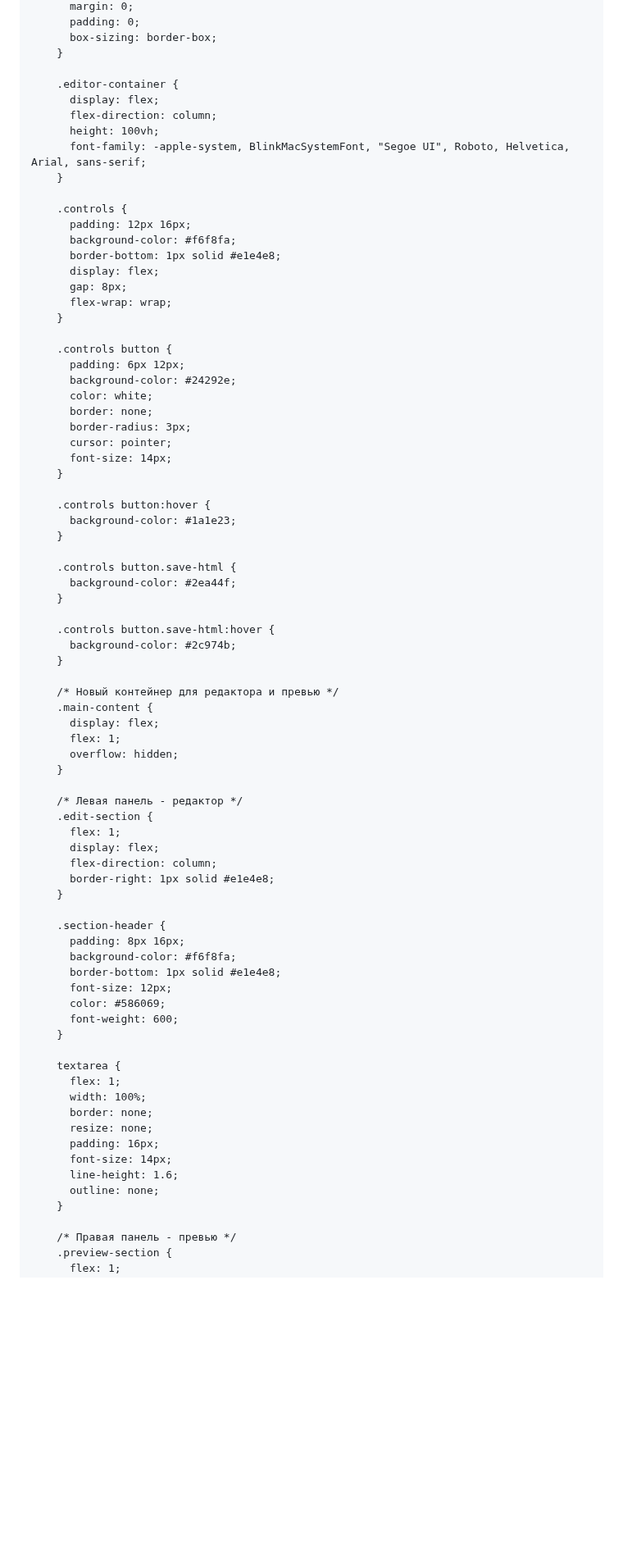
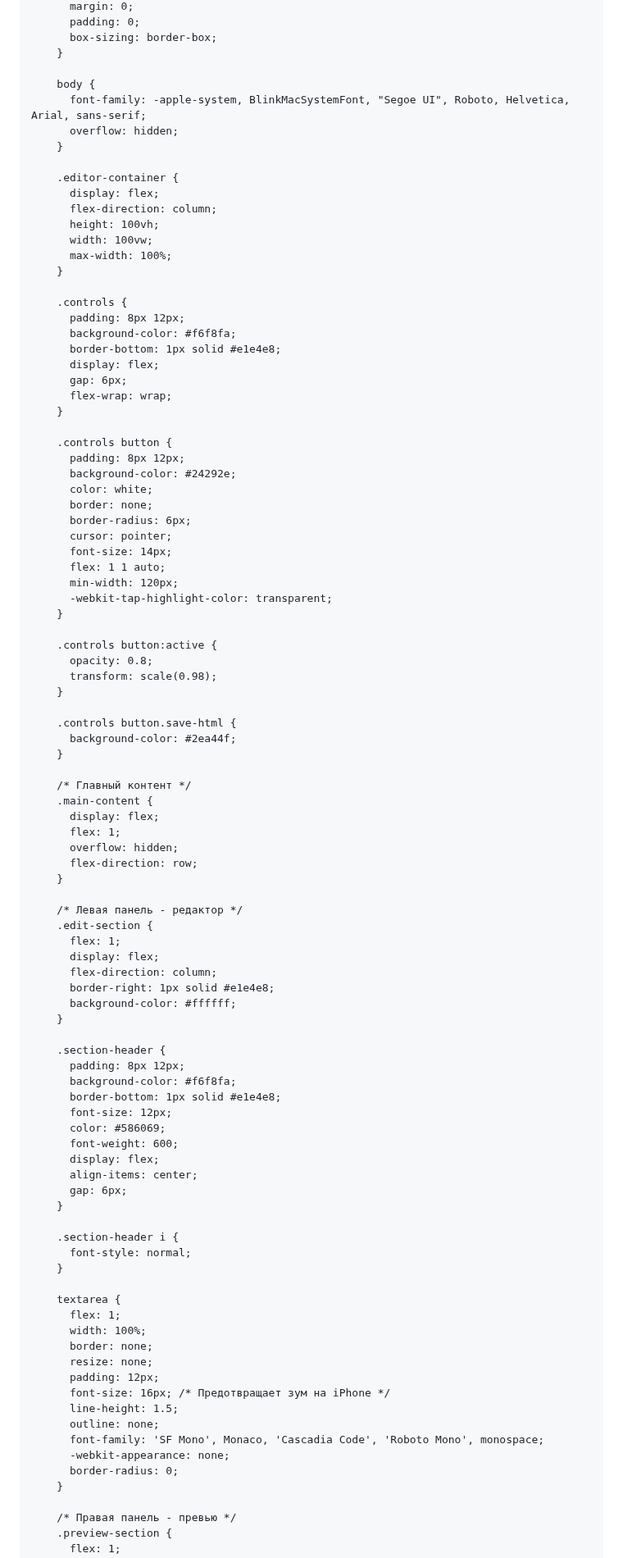
Before and after one commit to yuratokazin/Lesson001, a Markdown page: Markdown Editor/README.md, the part around one of its changes. Shown at 82% size. Rendered like a GitHub page; blank space fills up the shorter version.

```diff
--- a/Markdown Editor/README.md
+++ b/Markdown Editor/README.md
@@ -1220,49 +1220,56 @@ html
       box-sizing: border-box;
     }
 
+    body {
+      font-family: -apple-system, BlinkMacSystemFont, "Segoe UI", Roboto, Helvetica, Arial, sans-serif;
+      overflow: hidden;
+    }
+
     .editor-container {
       display: flex;
       flex-direction: column;
       height: 100vh;
-      font-family: -apple-system, BlinkMacSystemFont, "Segoe UI", Roboto, Helvetica, Arial, sans-serif;
+      width: 100vw;
+      max-width: 100%;
     }
 
     .controls {
-      padding: 12px 16px;
+      padding: 8px 12px;
       background-color: #f6f8fa;
       border-bottom: 1px solid #e1e4e8;
       display: flex;
-      gap: 8px;
+      gap: 6px;
       flex-wrap: wrap;
     }
 
     .controls button {
-      padding: 6px 12px;
+      padding: 8px 12px;
       background-color: #24292e;
       color: white;
       border: none;
-      border-radius: 3px;
+      border-radius: 6px;
       cursor: pointer;
       font-size: 14px;
-    }
-
-    .controls button:hover {
-      background-color: #1a1e23;
+      flex: 1 1 auto;
+      min-width: 120px;
+      -webkit-tap-highlight-color: transparent;
+    }
+
+    .controls button:active {
+      opacity: 0.8;
+      transform: scale(0.98);
     }
 
     .controls button.save-html {
       background-color: #2ea44f;
     }
 
-    .controls button.save-html:hover {
-      background-color: #2c974b;
-    }
-
-    /* Новый контейнер для редактора и превью */
+    /* Главный контент */
     .main-content {
       display: flex;
       flex: 1;
       overflow: hidden;
+      flex-direction: row;
     }
 
     /* Левая панель - редактор */
@@ -1271,15 +1278,23 @@ html
       display: flex;
       flex-direction: column;
       border-right: 1px solid #e1e4e8;
+      background-color: #ffffff;
     }
 
     .section-header {
-      padding: 8px 16px;
+      padding: 8px 12px;
       background-color: #f6f8fa;
       border-bottom: 1px solid #e1e4e8;
       font-size: 12px;
       color: #586069;
       font-weight: 600;
+      display: flex;
+      align-items: center;
+      gap: 6px;
+    }
+
+    .section-header i {
+      font-style: normal;
     }
 
     textarea {
@@ -1287,10 +1302,13 @@ html
       width: 100%;
       border: none;
       resize: none;
-      padding: 16px;
-      font-size: 14px;
-      line-height: 1.6;
+      padding: 12px;
+      font-size: 16px; /* Предотвращает зум на iPhone */
+      line-height: 1.5;
       outline: none;
+      font-family: 'SF Mono', Monaco, 'Cascadia Code', 'Roboto Mono', monospace;
+      -webkit-appearance: none;
+      border-radius: 0;
     }
 
     /* Правая панель - превью */
```
Also changed, not shown: other parts of Markdown Editor/README.md (+206 -30 lines).
